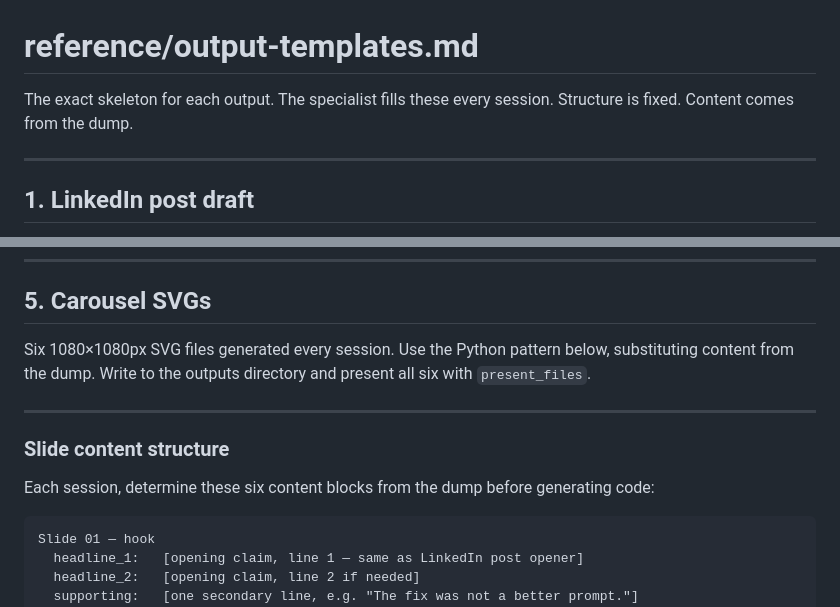
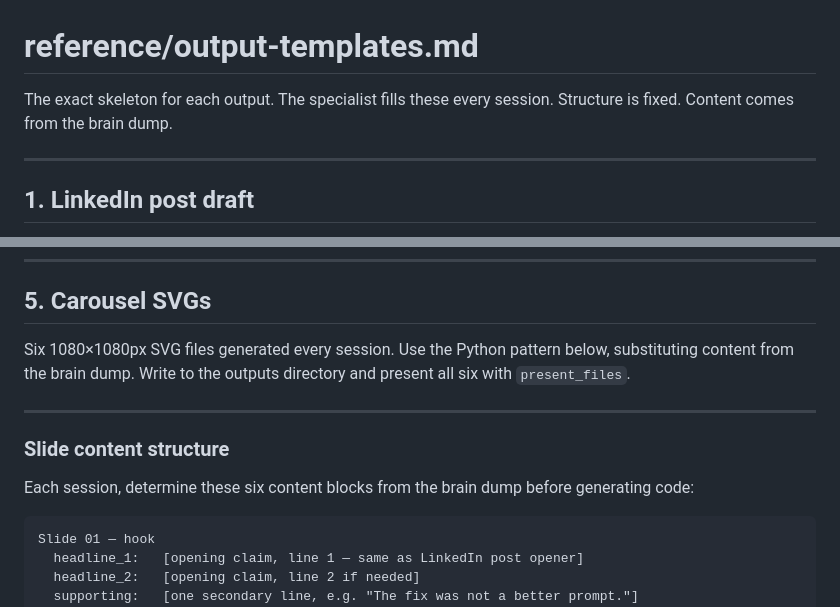
Before and after one commit to jmarielee/debrief-specialist, a Markdown page: reference/output-templates.md, 2 parts joined by grey strips. Drawn GitHub-style.

Commit message:
Clarify terminology in output-templates.md
Updated references from 'dump' to 'brain dump' for clarity.

````diff
--- a/reference/output-templates.md
+++ b/reference/output-templates.md
@@ -1,6 +1,6 @@
 # reference/output-templates.md
 
-The exact skeleton for each output. The specialist fills these every session. Structure is fixed. Content comes from the dump.
+The exact skeleton for each output. The specialist fills these every session. Structure is fixed. Content comes from the brain dump.
 
 ---
 
@@ -69,13 +69,13 @@ The highest-altitude output. What this build proves about how she thinks. The se
 
 ## 5. Carousel SVGs
 
-Six 1080×1080px SVG files generated every session. Use the Python pattern below, substituting content from the dump. Write to the outputs directory and present all six with `present_files`.
+Six 1080×1080px SVG files generated every session. Use the Python pattern below, substituting content from the brain dump. Write to the outputs directory and present all six with `present_files`.
 
 ---
 
 ### Slide content structure
 
-Each session, determine these six content blocks from the dump before generating code:
+Each session, determine these six content blocks from the brain dump before generating code:
 
 ```
 Slide 01 — hook
````
